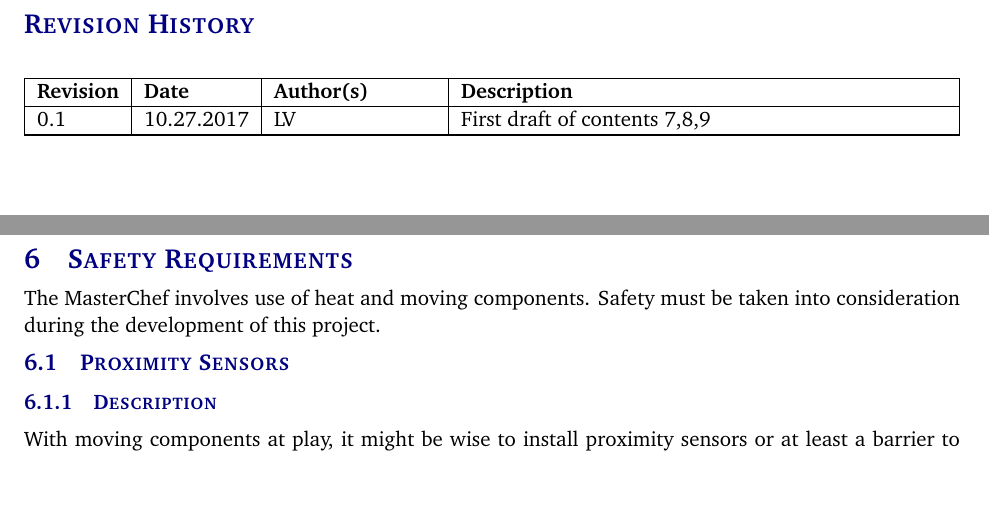
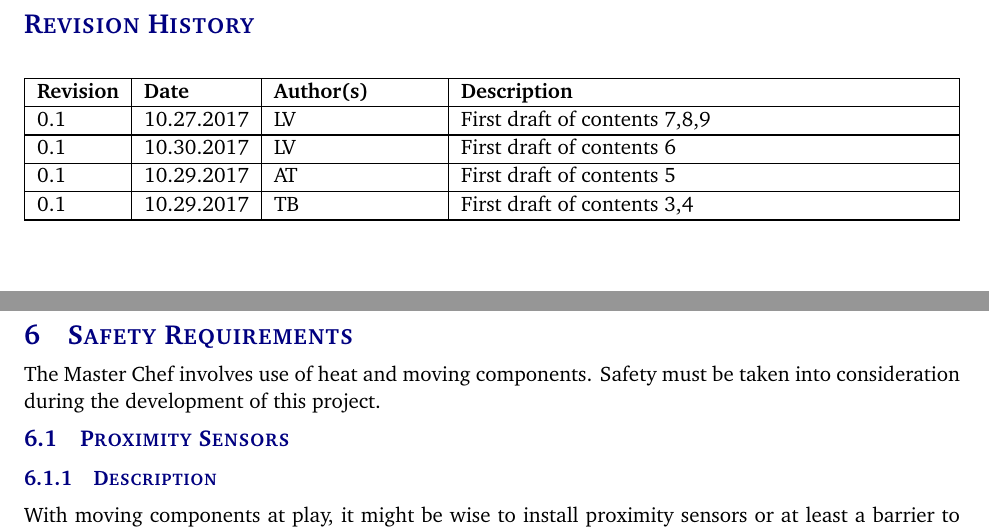
Before and after one commit to boomchakalakaZ/UR5, a LaTeX document (Documentation Master/documentation/system requirements specification latex/system_requirements_specification.tex): two parts of pages 2 and 10 of 14, joined at a grey line, cut so that both start at the same text, the shorter picture padded with empty space. Compiled offline with pdfLaTeX.

Commit message:
Add files via upload

```diff
--- a/Documentation Master/documentation/system requirements specification latex/system_requirements_specification.tex
+++ b/Documentation Master/documentation/system requirements specification latex/system_requirements_specification.tex
@@ -27,12 +27,12 @@
 %%% Definitions
 \definecolor{accentcolor}{rgb}{0.0,0.0,0.5}
 \newcommand{\teamname}{Team Tassium}
-\newcommand{\productname}{MasterChef}
+\newcommand{\productname}{Master Chef}
 \newcommand{\coursename}{CSE 4316: Senior Design I}
 \newcommand{\semester}{Fall 2017}
 \newcommand{\docname}{System Requirements Specification}
 \newcommand{\department}{Department of Computer Science \& Engineering}
-\newcommand{\university}{University of Texas at Arlington}
+\newcommand{\university}{The University of Texas at Arlington}
 \newcommand{\authors}{Anthony Tatowicz \\ Jesse Daniel Mitchell \\ Todd Brewer\\ Linh Vu}
 
 %%% Headers and footers
@@ -85,6 +85,9 @@
 %%% Revision History
 \begin{versionhistory}
   	\vhEntry{0.1}{10.27.2017}{LV}{First draft of contents 7,8,9}
+  	\vhEntry{0.1}{10.30.2017}{LV}{First draft of contents 6}
+  	\vhEntry{0.1}{10.29.2017}{AT}{First draft of contents 5}
+  	\vhEntry{0.1}{10.29.2017}{TB}{First draft of contents 3,4}
 \end{versionhistory}
 \newpage
 
```
